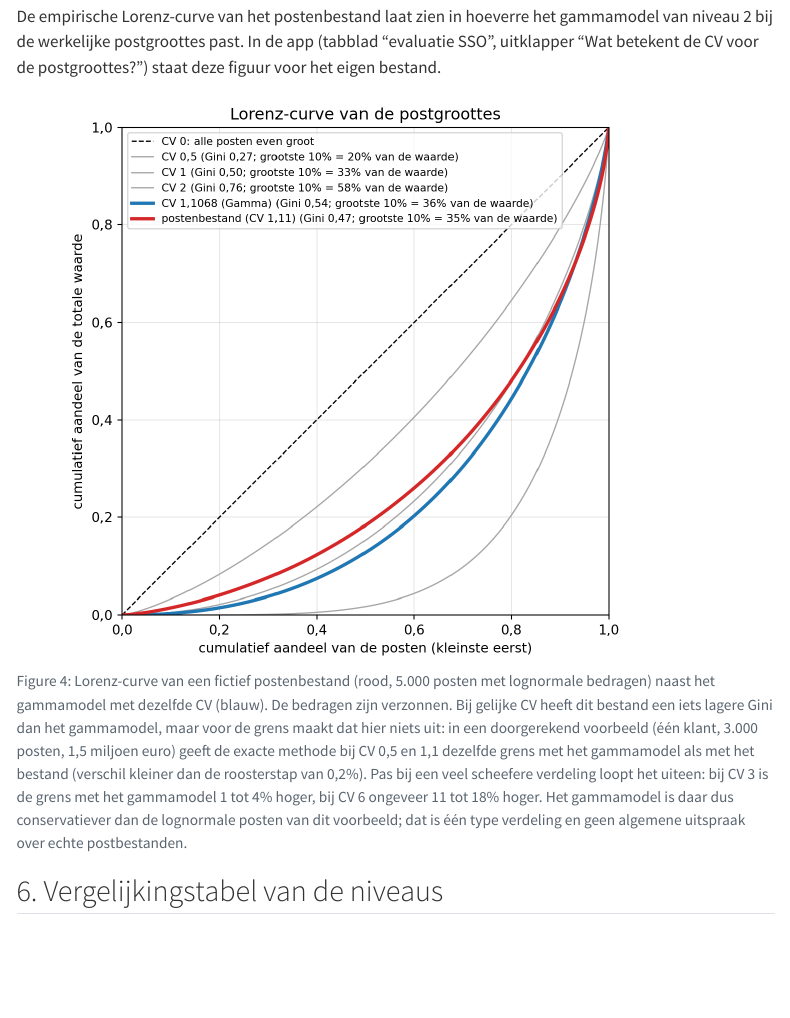
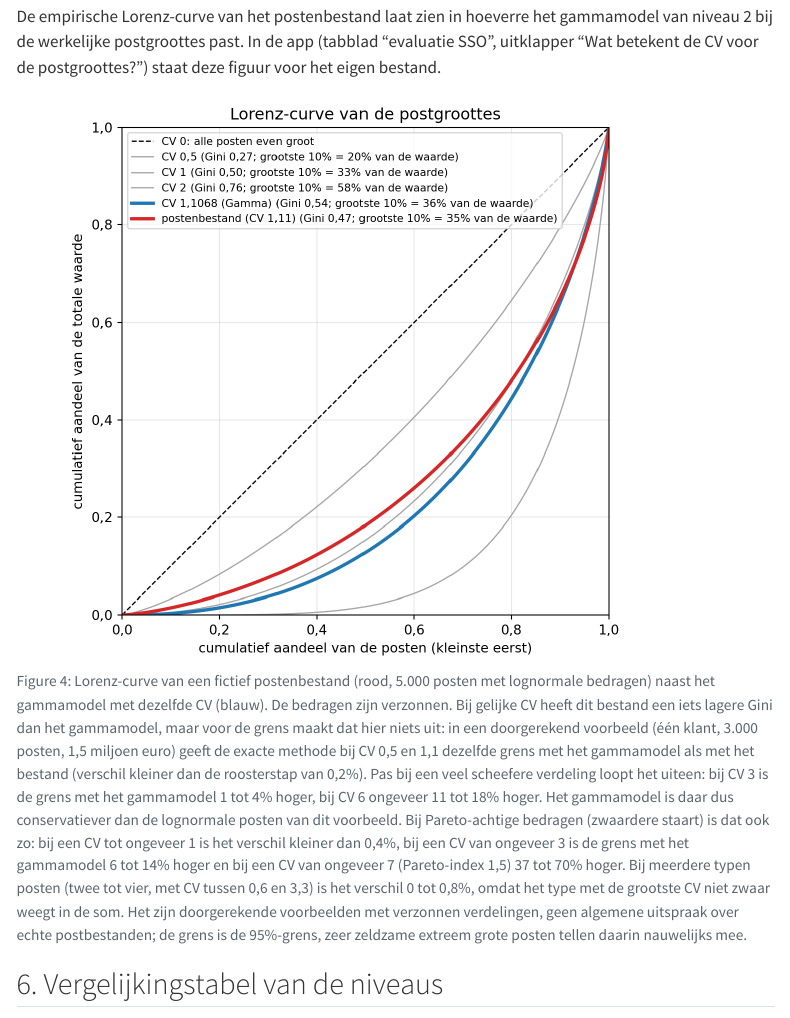
Before and after one commit to cfjdoedens/auditstratifiedp, a Quarto document (theorie.qmd): the page in a window 1100 px wide, from 6700 px down. Rendered offline with R 4.5, knitr and Pandoc in place of Quarto, with nearby package versions; menus at the side of the page are left out.

Commit message:
Theorie: Pareto en meerdere typen posten in bijschrift niveau 3

````diff
--- a/theorie.qmd
+++ b/theorie.qmd
@@ -190,7 +190,7 @@ De empirische Lorenz-curve van het postenbestand laat zien in hoeverre het gamma
 ```{python}
 #| label: fig-lorenz-niveau3
 #| echo: false
-#| fig-cap: "Lorenz-curve van een fictief postenbestand (rood, 5.000 posten met lognormale bedragen) naast het gammamodel met dezelfde CV (blauw). De bedragen zijn verzonnen. Bij gelijke CV heeft dit bestand een iets lagere Gini dan het gammamodel, maar voor de grens maakt dat hier niets uit: in een doorgerekend voorbeeld (één klant, 3.000 posten, 1,5 miljoen euro) geeft de exacte methode bij CV 0,5 en 1,1 dezelfde grens met het gammamodel als met het bestand (verschil kleiner dan de roosterstap van 0,2%). Pas bij een veel scheefere verdeling loopt het uiteen: bij CV 3 is de grens met het gammamodel 1 tot 4% hoger, bij CV 6 ongeveer 11 tot 18% hoger. Het gammamodel is daar dus conservatiever dan de lognormale posten van dit voorbeeld; dat is één type verdeling en geen algemene uitspraak over echte postbestanden."
+#| fig-cap: "Lorenz-curve van een fictief postenbestand (rood, 5.000 posten met lognormale bedragen) naast het gammamodel met dezelfde CV (blauw). De bedragen zijn verzonnen. Bij gelijke CV heeft dit bestand een iets lagere Gini dan het gammamodel, maar voor de grens maakt dat hier niets uit: in een doorgerekend voorbeeld (één klant, 3.000 posten, 1,5 miljoen euro) geeft de exacte methode bij CV 0,5 en 1,1 dezelfde grens met het gammamodel als met het bestand (verschil kleiner dan de roosterstap van 0,2%). Pas bij een veel scheefere verdeling loopt het uiteen: bij CV 3 is de grens met het gammamodel 1 tot 4% hoger, bij CV 6 ongeveer 11 tot 18% hoger. Het gammamodel is daar dus conservatiever dan de lognormale posten van dit voorbeeld. Bij Pareto-achtige bedragen (zwaardere staart) is dat ook zo: bij een CV tot ongeveer 1 is het verschil kleiner dan 0,4%, bij een CV van ongeveer 3 is de grens met het gammamodel 6 tot 14% hoger en bij een CV van ongeveer 7 (Pareto-index 1,5) 37 tot 70% hoger. Bij meerdere typen posten (twee tot vier, met CV tussen 0,6 en 3,3) is het verschil 0 tot 0,8%, omdat het type met de grootste CV niet zwaar weegt in de som. Het zijn doorgerekende voorbeelden met verzonnen verdelingen, geen algemene uitspraak over echte postbestanden; de grens is de 95%-grens, zeer zeldzame extreem grote posten tellen daarin nauwelijks mee."
 from auditstat.sso.schema_figuren import teken_lorenz_niveau3  # pyrefly: ignore[missing-import]
 
 _ = teken_lorenz_niveau3()
````
Also changed, not shown: AGENTS.md (+2 -0 lines).
